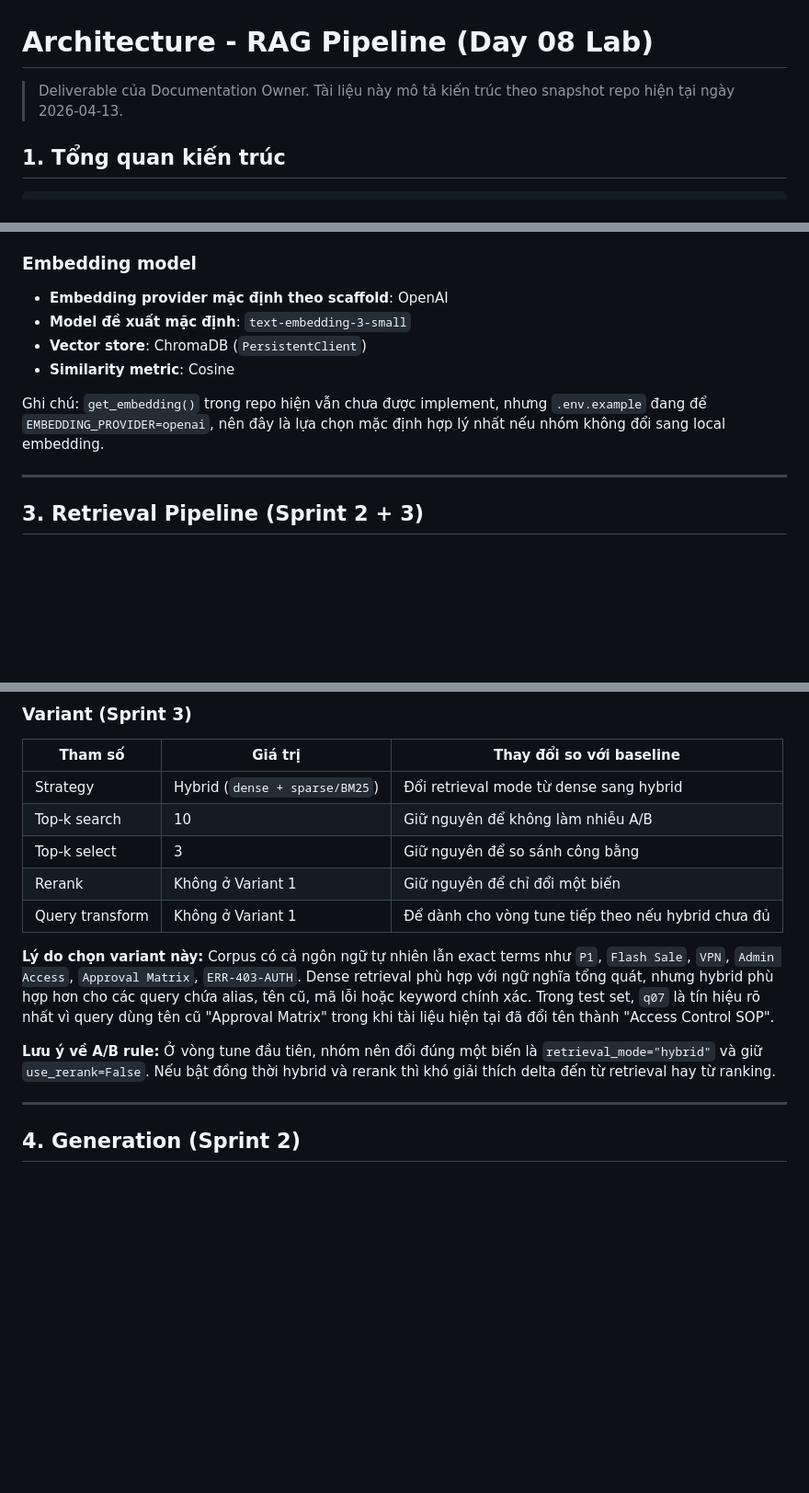
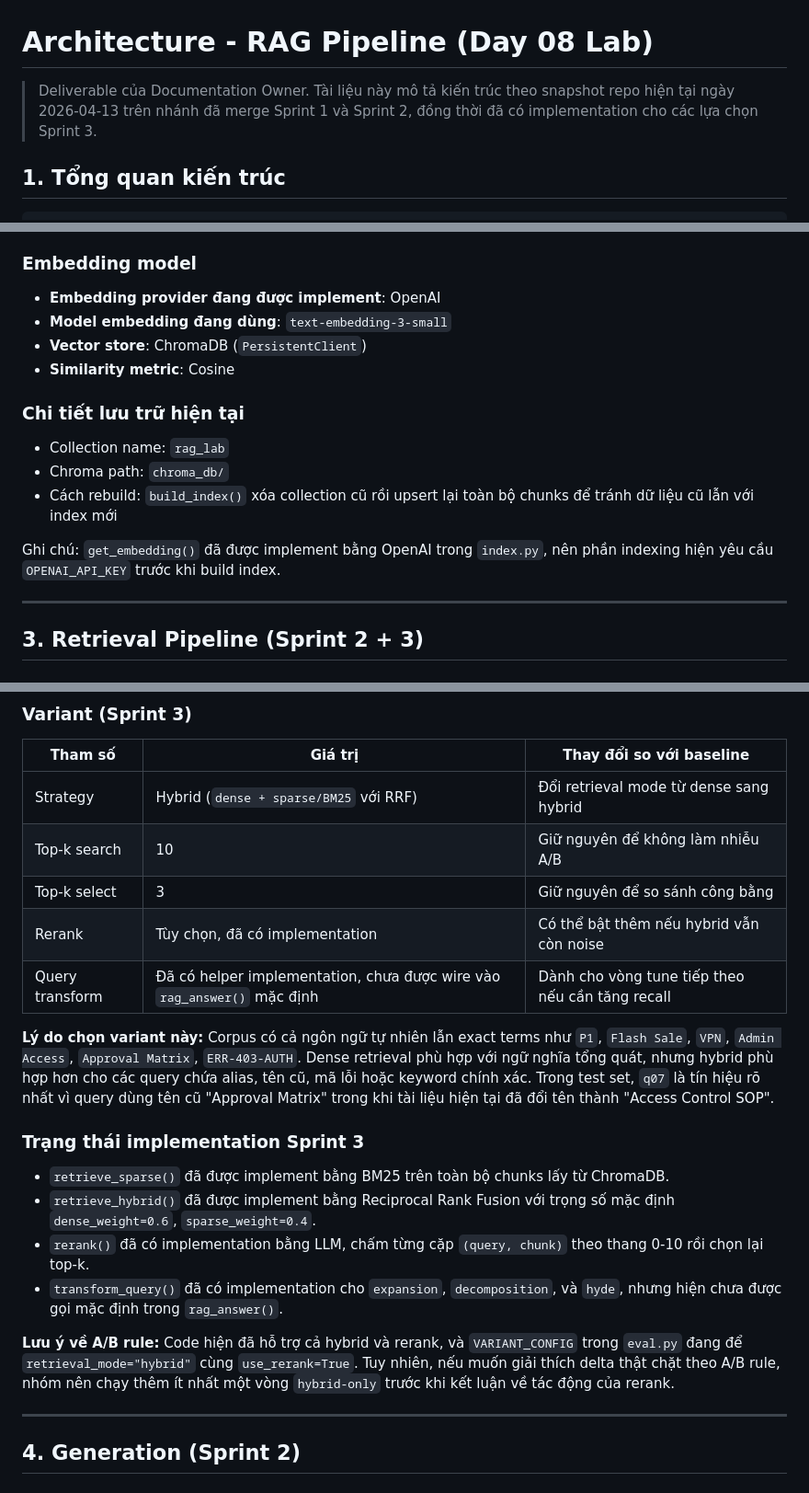
Before and after one commit to TuNM17421/Nhom09-E403-Day08, a Markdown page: docs/architecture.md, 3 parts joined by grey strips. Shown at 92% size. Rendered like a GitHub page; blank space fills up the shorter version.

Commit message:
docs: update architecture

```diff
--- a/docs/architecture.md
+++ b/docs/architecture.md
@@ -1,7 +1,7 @@
 # Architecture - RAG Pipeline (Day 08 Lab)
 
 > Deliverable của Documentation Owner.
-> Tài liệu này mô tả kiến trúc theo snapshot repo hiện tại ngày 2026-04-13.
+> Tài liệu này mô tả kiến trúc theo snapshot repo hiện tại ngày 2026-04-13 trên nhánh đã merge Sprint 1 và Sprint 2, đồng thời đã có implementation cho các lựa chọn Sprint 3.
 
 ## 1. Tổng quan kiến trúc
 
@@ -48,12 +48,17 @@ Tổng cộng corpus hiện có 29 chunks sau khi chạy `preprocess_document()`
 - Fallback char-based trong `_split_by_size()` là lớp an toàn cho các tài liệu dài hơn về sau, nhưng trên snapshot hiện tại chưa phải dùng nhiều.
 
 ### Embedding model
-- **Embedding provider mặc định theo scaffold**: OpenAI
-- **Model đề xuất mặc định**: `text-embedding-3-small`
+- **Embedding provider đang được implement**: OpenAI
+- **Model embedding đang dùng**: `text-embedding-3-small`
 - **Vector store**: ChromaDB (`PersistentClient`)
 - **Similarity metric**: Cosine
 
-Ghi chú: `get_embedding()` trong repo hiện vẫn chưa được implement, nhưng `.env.example` đang để `EMBEDDING_PROVIDER=openai`, nên đây là lựa chọn mặc định hợp lý nhất nếu nhóm không đổi sang local embedding.
+### Chi tiết lưu trữ hiện tại
+- Collection name: `rag_lab`
+- Chroma path: `chroma_db/`
+- Cách rebuild: `build_index()` xóa collection cũ rồi upsert lại toàn bộ chunks để tránh dữ liệu cũ lẫn với index mới
+
+Ghi chú: `get_embedding()` đã được implement bằng OpenAI trong `index.py`, nên phần indexing hiện yêu cầu `OPENAI_API_KEY` trước khi build index.
 
 ---
 
@@ -72,17 +77,23 @@ Baseline này khớp với cấu hình hiện có trong `rag_answer.py` và `eva
 ### Variant (Sprint 3)
 | Tham số | Giá trị | Thay đổi so với baseline |
 |---------|---------|------------------------|
-| Strategy | Hybrid (`dense + sparse/BM25`) | Đổi retrieval mode từ dense sang hybrid |
+| Strategy | Hybrid (`dense + sparse/BM25` với RRF) | Đổi retrieval mode từ dense sang hybrid |
 | Top-k search | 10 | Giữ nguyên để không làm nhiễu A/B |
 | Top-k select | 3 | Giữ nguyên để so sánh công bằng |
-| Rerank | Không ở Variant 1 | Giữ nguyên để chỉ đổi một biến |
-| Query transform | Không ở Variant 1 | Để dành cho vòng tune tiếp theo nếu hybrid chưa đủ |
+| Rerank | Tùy chọn, đã có implementation | Có thể bật thêm nếu hybrid vẫn còn noise |
+| Query transform | Đã có helper implementation, chưa được wire vào `rag_answer()` mặc định | Dành cho vòng tune tiếp theo nếu cần tăng recall |
 
 **Lý do chọn variant này:**
 Corpus có cả ngôn ngữ tự nhiên lẫn exact terms như `P1`, `Flash Sale`, `VPN`, `Admin Access`, `Approval Matrix`, `ERR-403-AUTH`. Dense retrieval phù hợp với ngữ nghĩa tổng quát, nhưng hybrid phù hợp hơn cho các query chứa alias, tên cũ, mã lỗi hoặc keyword chính xác. Trong test set, `q07` là tín hiệu rõ nhất vì query dùng tên cũ "Approval Matrix" trong khi tài liệu hiện tại đã đổi tên thành "Access Control SOP".
 
+### Trạng thái implementation Sprint 3
+- `retrieve_sparse()` đã được implement bằng BM25 trên toàn bộ chunks lấy từ ChromaDB.
+- `retrieve_hybrid()` đã được implement bằng Reciprocal Rank Fusion với trọng số mặc định `dense_weight=0.6`, `sparse_weight=0.4`.
+- `rerank()` đã có implementation bằng LLM, chấm từng cặp `(query, chunk)` theo thang 0-10 rồi chọn lại top-k.
+- `transform_query()` đã có implementation cho `expansion`, `decomposition`, và `hyde`, nhưng hiện chưa được gọi mặc định trong `rag_answer()`.
+
 **Lưu ý về A/B rule:**
-Ở vòng tune đầu tiên, nhóm nên đổi đúng một biến là `retrieval_mode="hybrid"` và giữ `use_rerank=False`. Nếu bật đồng thời hybrid và rerank thì khó giải thích delta đến từ retrieval hay từ ranking.
+Code hiện đã hỗ trợ cả hybrid và rerank, và `VARIANT_CONFIG` trong `eval.py` đang để `retrieval_mode="hybrid"` cùng `use_rerank=True`. Tuy nhiên, nếu muốn giải thích delta thật chặt theo A/B rule, nhóm nên chạy thêm ít nhất một vòng `hybrid-only` trước khi kết luận về tác động của rerank.
 
 ---
 
```
Also changed, not shown: other parts of docs/architecture.md (+2 -1 lines).
